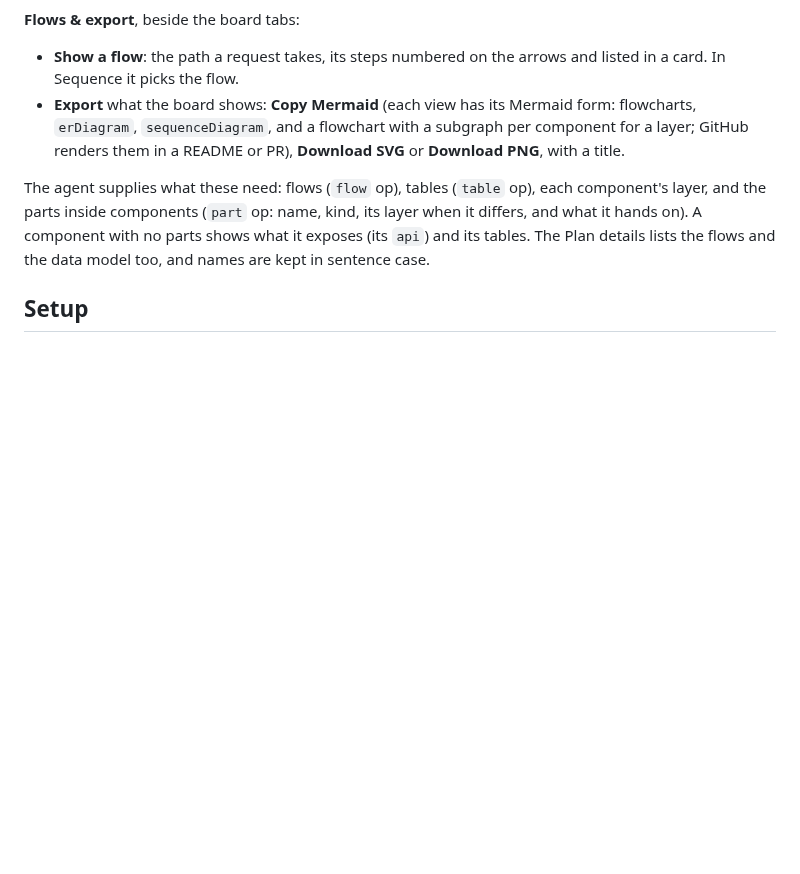
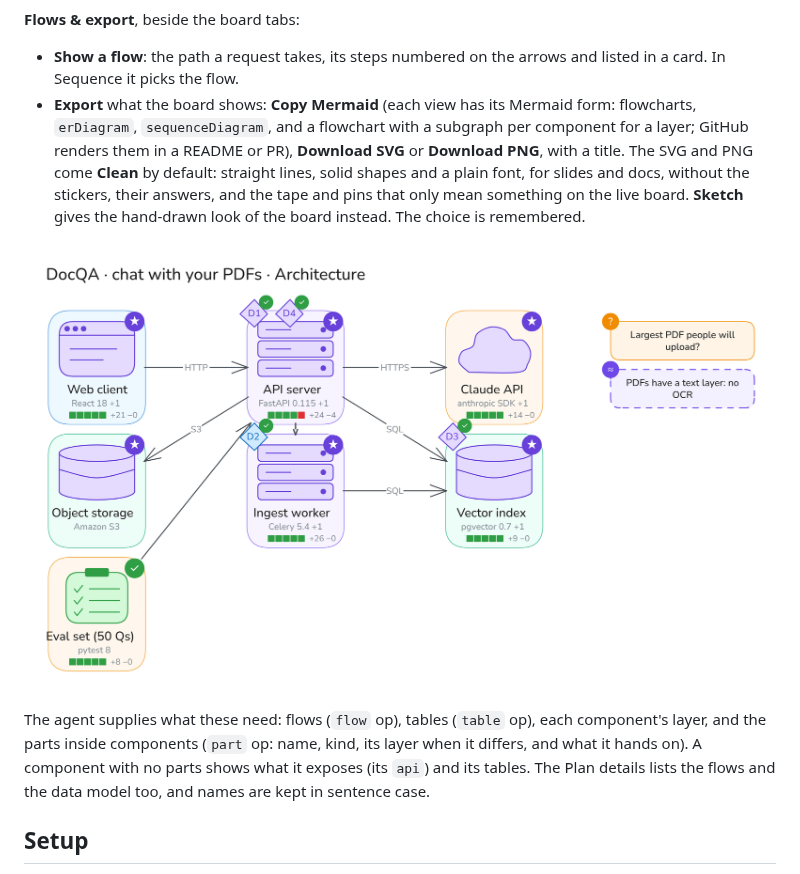
Before and after one commit to ghanemja/whiteboard, a Markdown page: README.md, the part around the change. Rendered like a GitHub page; pictures changed too: screenshots/views/5-exported-clean-png.png (added); blank space fills up the shorter version.

```diff
--- a/README.md
+++ b/README.md
@@ -62,7 +62,9 @@ The bar above the board shows the same plan other ways:
 **Flows & export**, beside the board tabs:
 
 - **Show a flow**: the path a request takes, its steps numbered on the arrows and listed in a card. In Sequence it picks the flow.
-- **Export** what the board shows: **Copy Mermaid** (each view has its Mermaid form: flowcharts, `erDiagram`, `sequenceDiagram`, and a flowchart with a subgraph per component for a layer; GitHub renders them in a README or PR), **Download SVG** or **Download PNG**, with a title.
+- **Export** what the board shows: **Copy Mermaid** (each view has its Mermaid form: flowcharts, `erDiagram`, `sequenceDiagram`, and a flowchart with a subgraph per component for a layer; GitHub renders them in a README or PR), **Download SVG** or **Download PNG**, with a title. The SVG and PNG come **Clean** by default: straight lines, solid shapes and a plain font, for slides and docs, without the stickers, their answers, and the tape and pins that only mean something on the live board. **Sketch** gives the hand-drawn look of the board instead. The choice is remembered.
+
+![The Pictures view exported Clean: the same pictograms, layer plates, decisions and status badges, with straight lines and a plain font](screenshots/views/5-exported-clean-png.png)
 
 The agent supplies what these need: flows (`flow` op), tables (`table` op), each component's layer, and the parts inside components (`part` op: name, kind, its layer when it differs, and what it hands on). A component with no parts shows what it exposes (its `api`) and its tables. The Plan details lists the flows and the data model too, and names are kept in sentence case.
 
```
Also changed, not shown: HANDOFF.md (+1 -0 lines), 5 other files.
